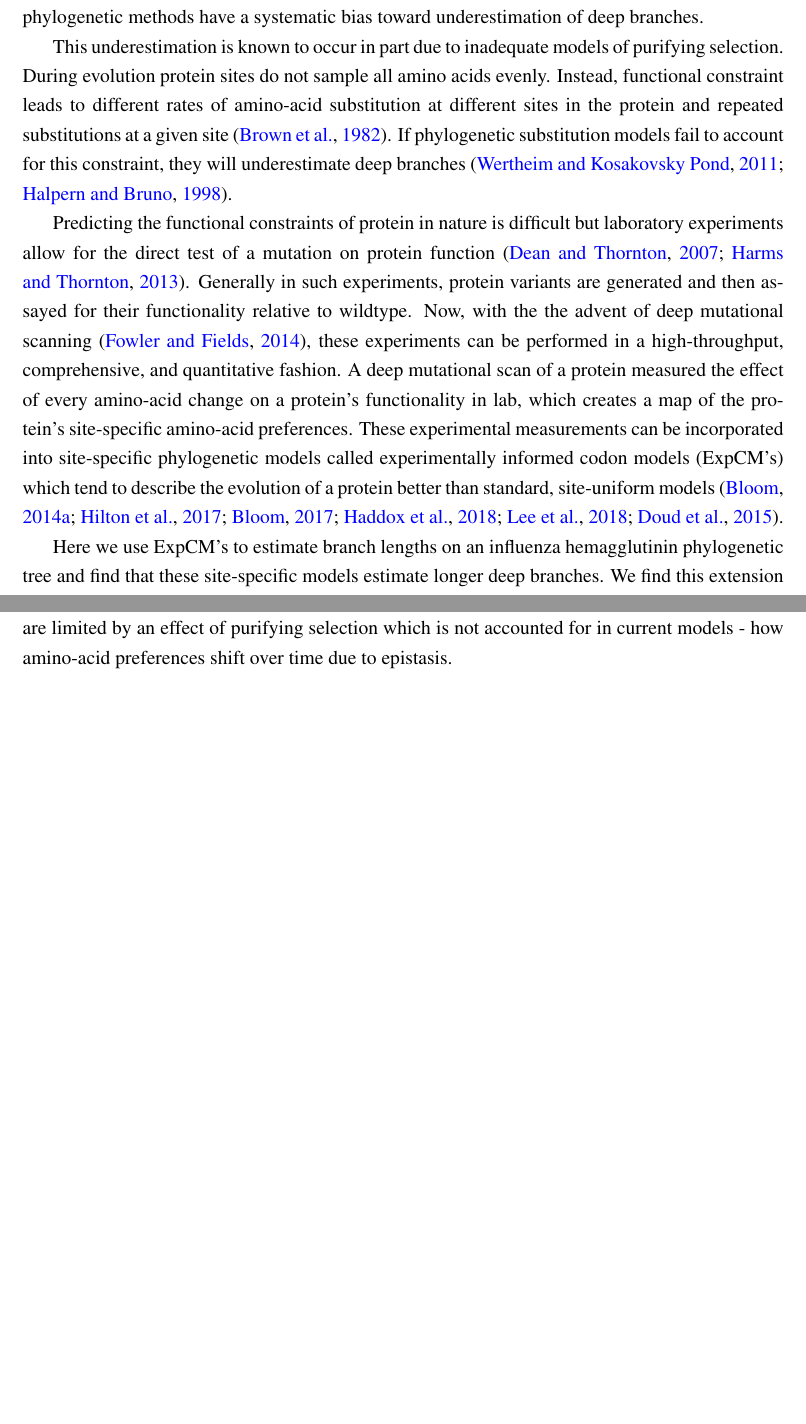
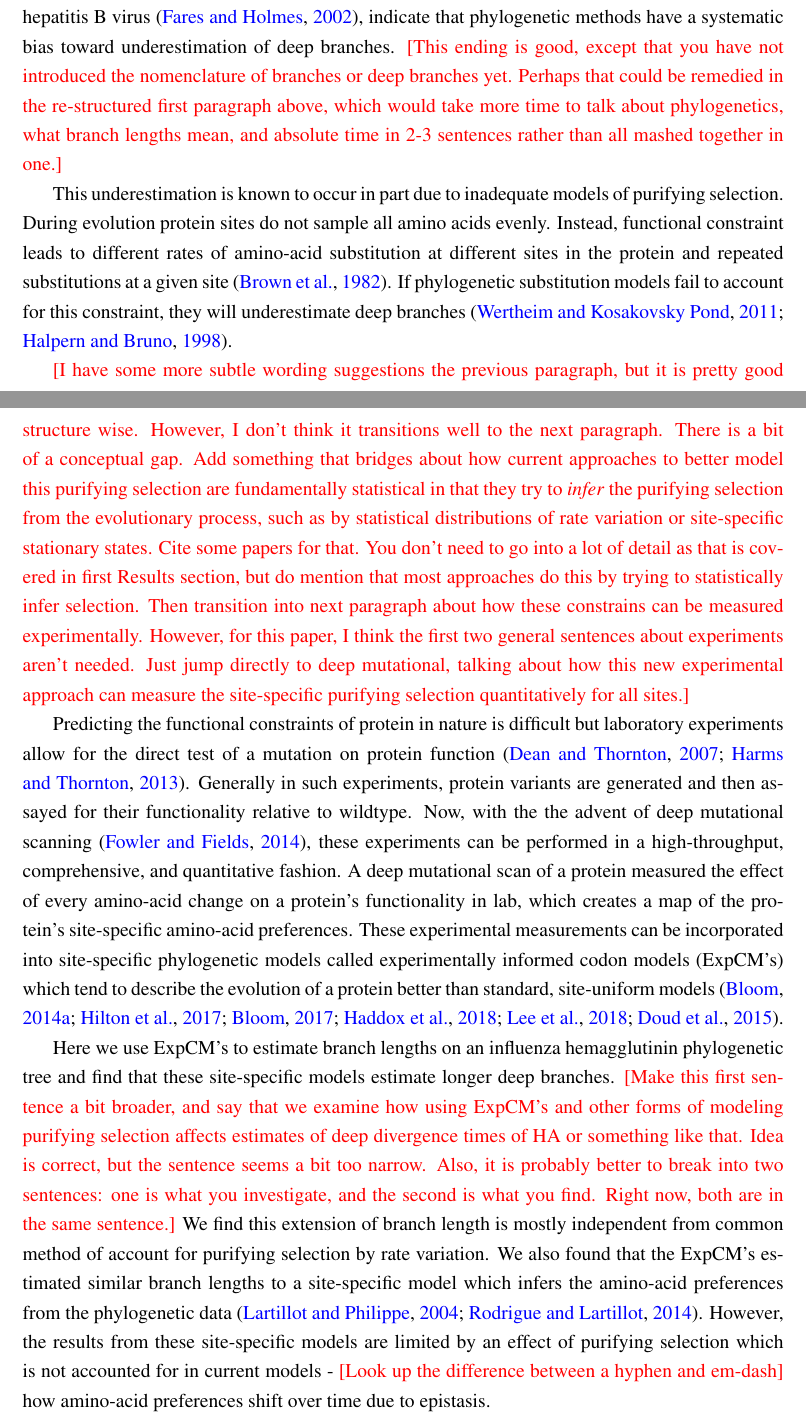
Before and after one commit to jbloomlab/divergence_timing_manuscript, a LaTeX paper (manuscript/manuscript.tex): two parts of pages 2 and 3 of 37 before the commit and two parts of pages 2 and 3 of 38 after it, joined at a grey line, cut at the place of the change, the shorter picture padded with empty space. Compiled offline with pdfLaTeX.

Commit message:
comments on Intro

```diff
--- a/manuscript/manuscript.tex
+++ b/manuscript/manuscript.tex
@@ -138,10 +146,21 @@ For example, integration of filoviruses into their host genomes indicate that th
 Similarly, the phylogenetic estimate of when major simian immunodeficiency virus (SIV) groups diverged is almost 100 times more recent than the estimate based on the geographic isolation of SIV host species~\citep{wertheim2009dating, worobey2010island}.
 These examples, along with other similar discrepancies with measles virus~\citep{furuse2010origin, rhazes1848treatise}, coronavirus~\citep{wertheim2013case}, and hepatitis B virus~\citep{fares2002revised}, indicate that phylogenetic methods have a systematic bias toward underestimation of deep branches.
+\jdbcomment{This ending is good, except that you have not introduced the nomenclature of branches or deep branches yet. Perhaps that could be remedied in the re-structured first paragraph above, which would take more time to talk about phylogenetics, what branch lengths mean, and absolute time in 2-3 sentences rather than all mashed together in one.}
 
 This underestimation is known to occur in part due to inadequate models of purifying selection.
 During evolution protein sites do not sample all amino acids evenly.
 Instead, functional constraint leads to different rates of amino-acid substitution at different sites in the protein and repeated substitutions at a given site~\citep{brown1982mitochondrial}.
 If phylogenetic substitution models fail to account for this constraint, they will underestimate deep branches~\citep{wertheim2011purifying, halpern1998evolutionary}.
+
+\jdbcomment{I have some more subtle wording suggestions the previous paragraph, but it is pretty good structure wise.
+However, I don't think it transitions well to the next paragraph.
+There is a bit of a conceptual gap.
+Add something that bridges about how current approaches to better model this purifying selection are fundamentally statistical in that they try to \emph{infer} the purifying selection from the evolutionary process, such as by statistical distributions of rate variation or site-specific stationary states.
+Cite some papers for that.
+You don't need to go into a lot of detail as that is covered in first Results section, but do mention that most approaches do this by trying to statistically infer selection.
+Then transition into next paragraph about how these constrains can be measured experimentally.
+However, for this paper, I think the first two general sentences about experiments aren't needed.
+Just jump directly to deep mutational, talking about how this new experimental approach can measure the site-specific purifying selection quantitatively for all sites.}
 
 Predicting the functional constraints of protein in nature is difficult but laboratory experiments allow for the direct test of a mutation on protein function~\citep{dean2007mechanistic, harms2013evolutionary}.
 Generally in such experiments,  protein variants are generated and then assayed for their functionality relative to wildtype.
@@ -149,10 +168,10 @@ Now, with the the advent of deep mutational scanning~\citep{fowler2014deep}, the
 A deep mutational scan of a protein measured the effect of every amino-acid change on a protein's functionality in lab, which creates a map of the protein's site-specific amino-acid preferences.
 These experimental measurements can be incorporated into site-specific phylogenetic models called experimentally informed codon models (ExpCM's) which tend to describe the evolution of a protein better than standard, site-uniform models~\citep{bloom2014experimentally, hilton2017phydms, bloom2017identification, haddox2018mapping, lee2018deep, doud2015site}.
 
-Here we use ExpCM's to estimate branch lengths on an influenza hemagglutinin phylogenetic tree and find that these site-specific models estimate longer deep branches.
+Here we use ExpCM's to estimate branch lengths on an influenza hemagglutinin phylogenetic tree and find that these site-specific models estimate longer deep branches. \jdbcomment{Make this first sentence a bit broader, and say that we examine how using ExpCM's and other forms of modeling purifying selection affects estimates of deep divergence times of HA or something like that. Idea is correct, but the sentence seems a bit too narrow. Also, it is probably better to break into two sentences: one is what you investigate, and the second is what you find. Right now, both are in the same sentence.}
 We find this extension of branch length is mostly independent from common method of account for purifying selection by rate variation.
 We also found that the ExpCM's estimated similar branch lengths to a site-specific model which infers the amino-acid preferences from the phylogenetic data~\citep{lartillot2004bayesian, rodrigue2014site}.
-However, the results from these site-specific models are limited by an effect of purifying selection which is not accounted for in current models - how amino-acid preferences shift over time due to epistasis.
+However, the results from these site-specific models are limited by an effect of purifying selection which is not accounted for in current models - \jdbcomment{Look up the difference between a hyphen and em-dash} how amino-acid preferences shift over time due to epistasis.
 
 \section*{Results}
 
```
Also changed, not shown: manuscript/manuscript.tex (10 more changed lines).
